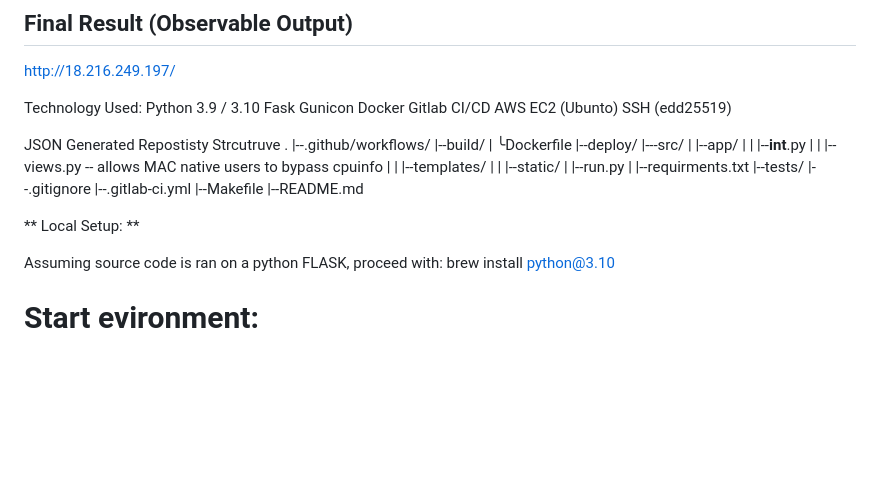
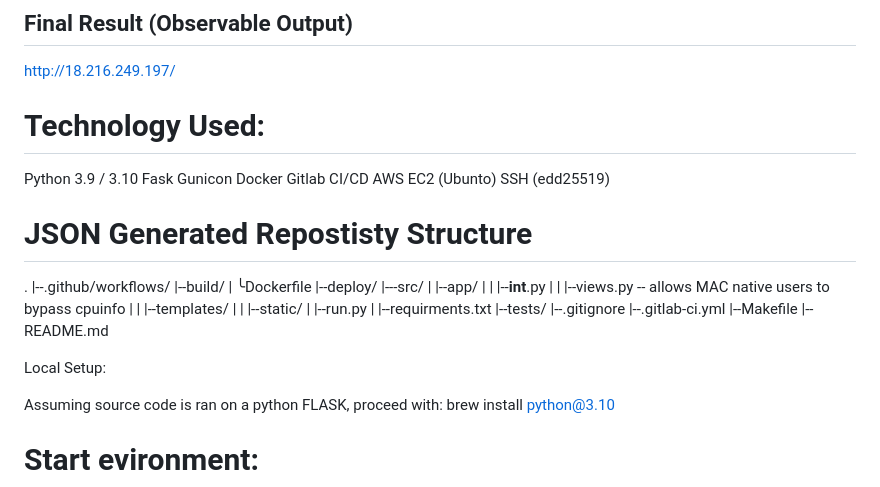
Before and after one commit to imartinez-88/python-demoapp-cicd, a Markdown page: README.md, the part around the change. GitHub-like rendering; blank space fills up the shorter version.

```diff
--- a/README.md
+++ b/README.md
@@ -20,7 +20,8 @@ http://18.216.249.197/
 
 
 
-Technology Used:
+# Technology Used:
+
   Python 3.9 / 3.10
   Fask
   Gunicon
@@ -30,7 +31,8 @@ Technology Used:
   SSH (edd25519)
 
 
-JSON Generated Repostisty Strcutruve
+# JSON Generated Repostisty Structure
+
 .
 |--.github/workflows/
 |--build/
@@ -50,7 +52,7 @@ JSON Generated Repostisty Strcutruve
 |--Makefile
 |--README.md
 
- ** Local Setup: **
+ Local Setup:
 
 Assuming source code is ran on a python FLASK, proceed with: brew install python@3.10
 
```
